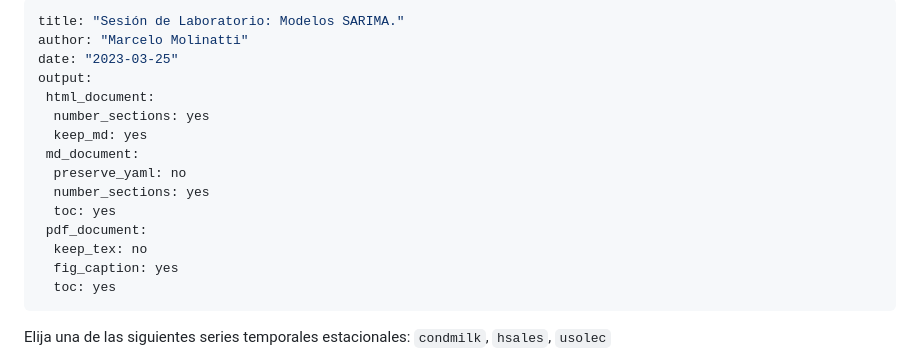
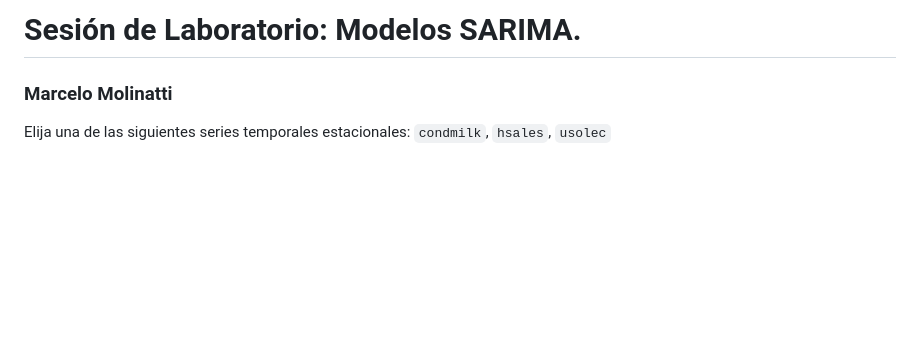
Before and after one commit to Ryuta2329/Msc-Math-Applied, a Markdown page: Series Temporales/Lab-Session-8-FPP.md, the part around one of its changes. Drawn GitHub-style; blank space fills up the shorter version.

Commit message:
Lab Session ST

````diff
--- a/Series Temporales/Lab-Session-8-FPP.md
+++ b/Series Temporales/Lab-Session-8-FPP.md
@@ -1,21 +1,6 @@
----
-title: "Sesión de Laboratorio: Modelos SARIMA."
-author: "Marcelo Molinatti"
-date: "2023-03-25"
-output:
- html_document:
-  number_sections: yes
-  keep_md: yes
- md_document:
-  preserve_yaml: no
-  number_sections: yes
-  toc: yes
- pdf_document:
-  keep_tex: no
-  fig_caption: yes
-  toc: yes
----
+# Sesión de Laboratorio: Modelos SARIMA.
 
+### Marcelo Molinatti
 
 
 Elija una de las siguientes series temporales estacionales: ```condmilk```, ```hsales```, ```usolec```
````
Also changed, not shown: other parts of Series Temporales/Lab-Session-8-FPP.md (+5 -5 lines).
